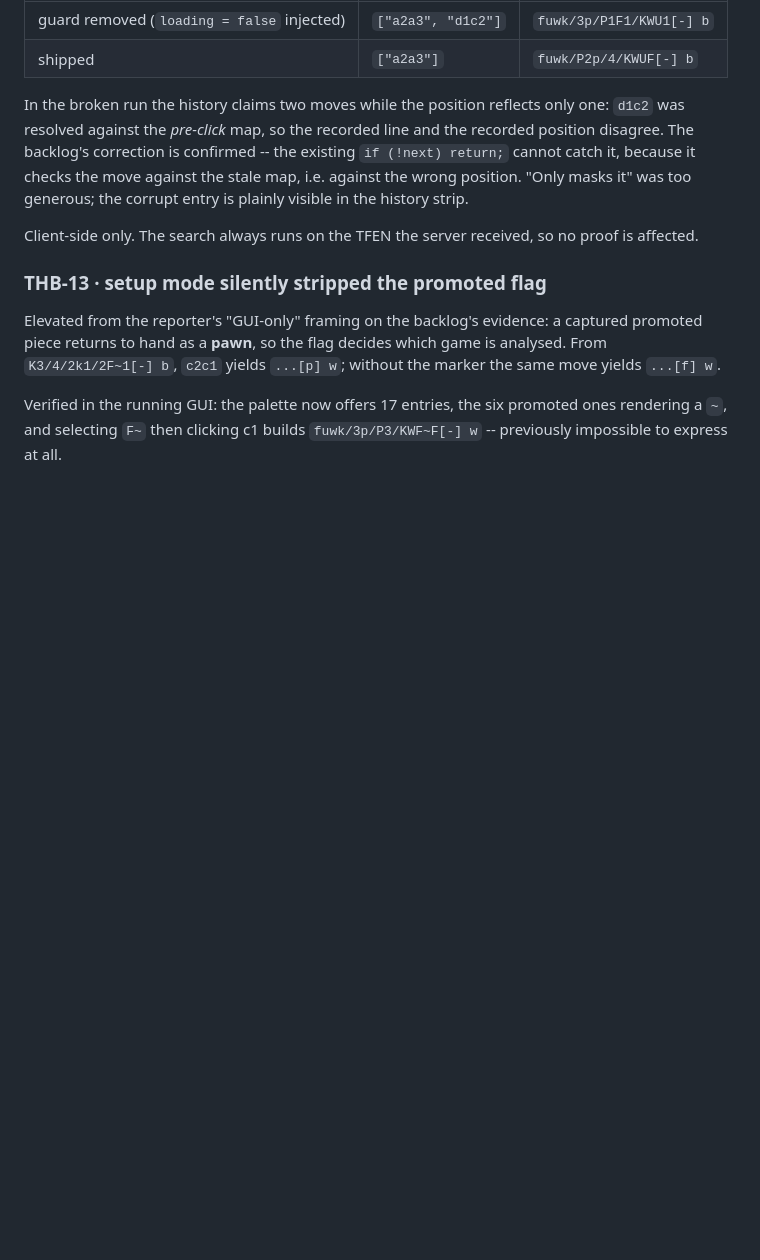
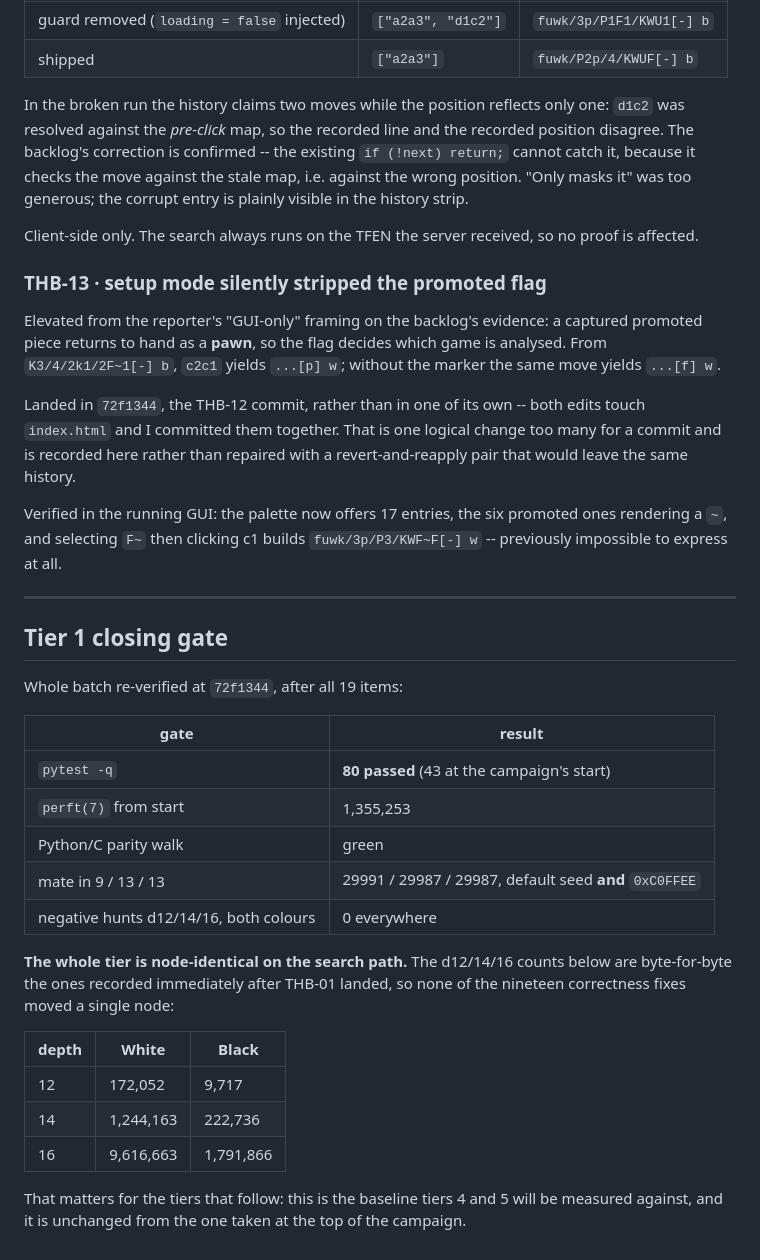
Before and after one commit to IchNukeDichWeg/tinyhouse, a Markdown page: SCOREBOARD.md, the part around one of its changes. Drawn GitHub-style; blank space fills up the shorter version.

```diff
--- a/SCOREBOARD.md
+++ b/SCOREBOARD.md
@@ -507,6 +507,39 @@ captured promoted piece returns to hand as a **pawn**, so the flag decides which
 game is analysed. From `K3/4/2k1/2F~1[-] b`, `c2c1` yields `...[p] w`; without
 the marker the same move yields `...[f] w`.
 
+Landed in `72f1344`, the THB-12 commit, rather than in one of its own -- both
+edits touch `index.html` and I committed them together. That is one logical
+change too many for a commit and is recorded here rather than repaired with
+a revert-and-reapply pair that would leave the same history.
+
 Verified in the running GUI: the palette now offers 17 entries, the six
 promoted ones rendering a `~`, and selecting `F~` then clicking c1 builds
 `fuwk/3p/P3/KWF~F[-] w` -- previously impossible to express at all.
+
+---
+
+## Tier 1 closing gate
+
+Whole batch re-verified at `72f1344`, after all 19 items:
+
+| gate | result |
+|---|---|
+| `pytest -q` | **80 passed** (43 at the campaign's start) |
+| `perft(7)` from start | 1,355,253 |
+| Python/C parity walk | green |
+| mate in 9 / 13 / 13 | 29991 / 29987 / 29987, default seed **and** `0xC0FFEE` |
+| negative hunts d12/14/16, both colours | 0 everywhere |
+
+**The whole tier is node-identical on the search path.** The d12/14/16 counts
+below are byte-for-byte the ones recorded immediately after THB-01 landed, so
+none of the nineteen correctness fixes moved a single node:
+
+| depth | White | Black |
+|---|---|---|
+| 12 | 172,052 | 9,717 |
+| 14 | 1,244,163 | 222,736 |
+| 16 | 9,616,663 | 1,791,866 |
+
+That matters for the tiers that follow: this is the baseline tiers 4 and 5 will
+be measured against, and it is unchanged from the one taken at the top of the
+campaign.
```
Also changed, not shown: other parts of SCOREBOARD.md (+20 -20 lines).
